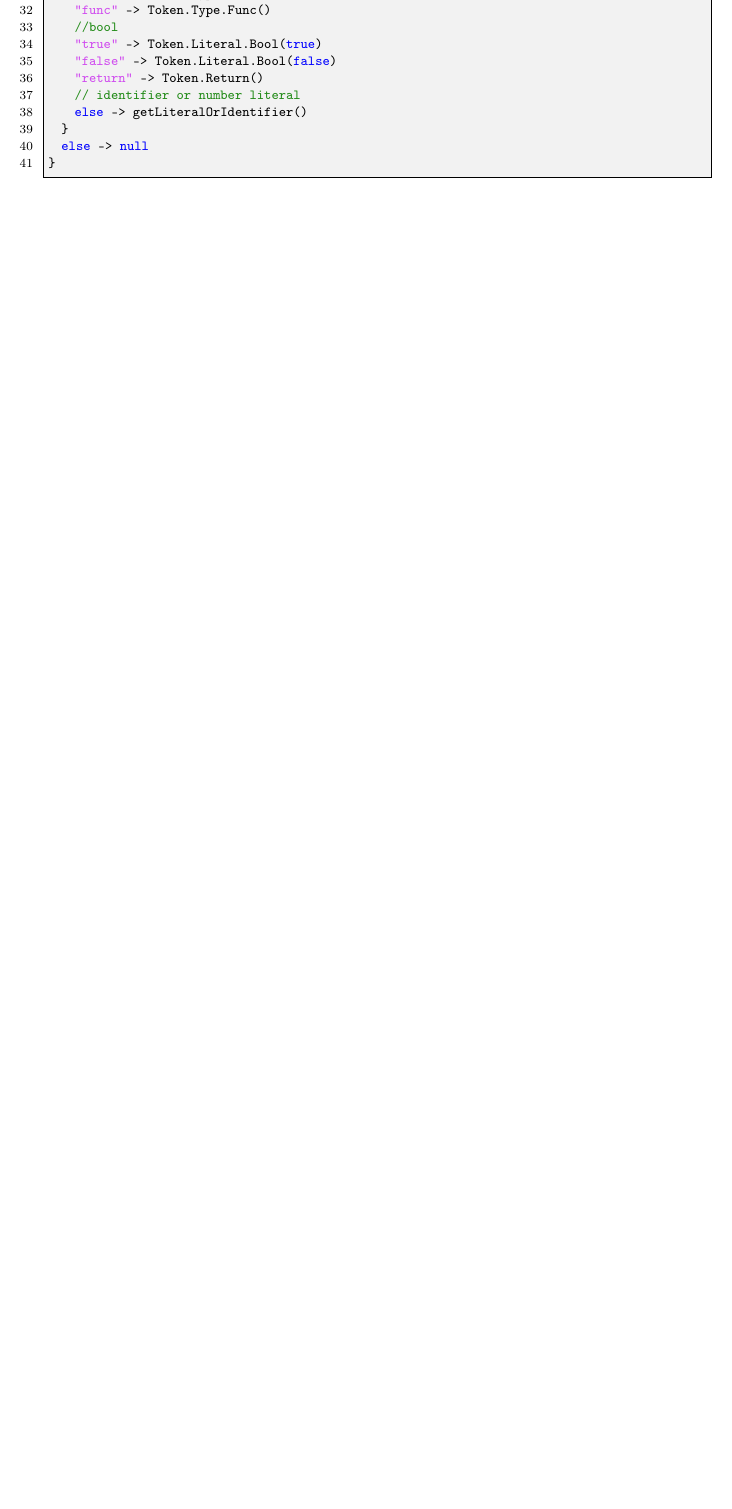
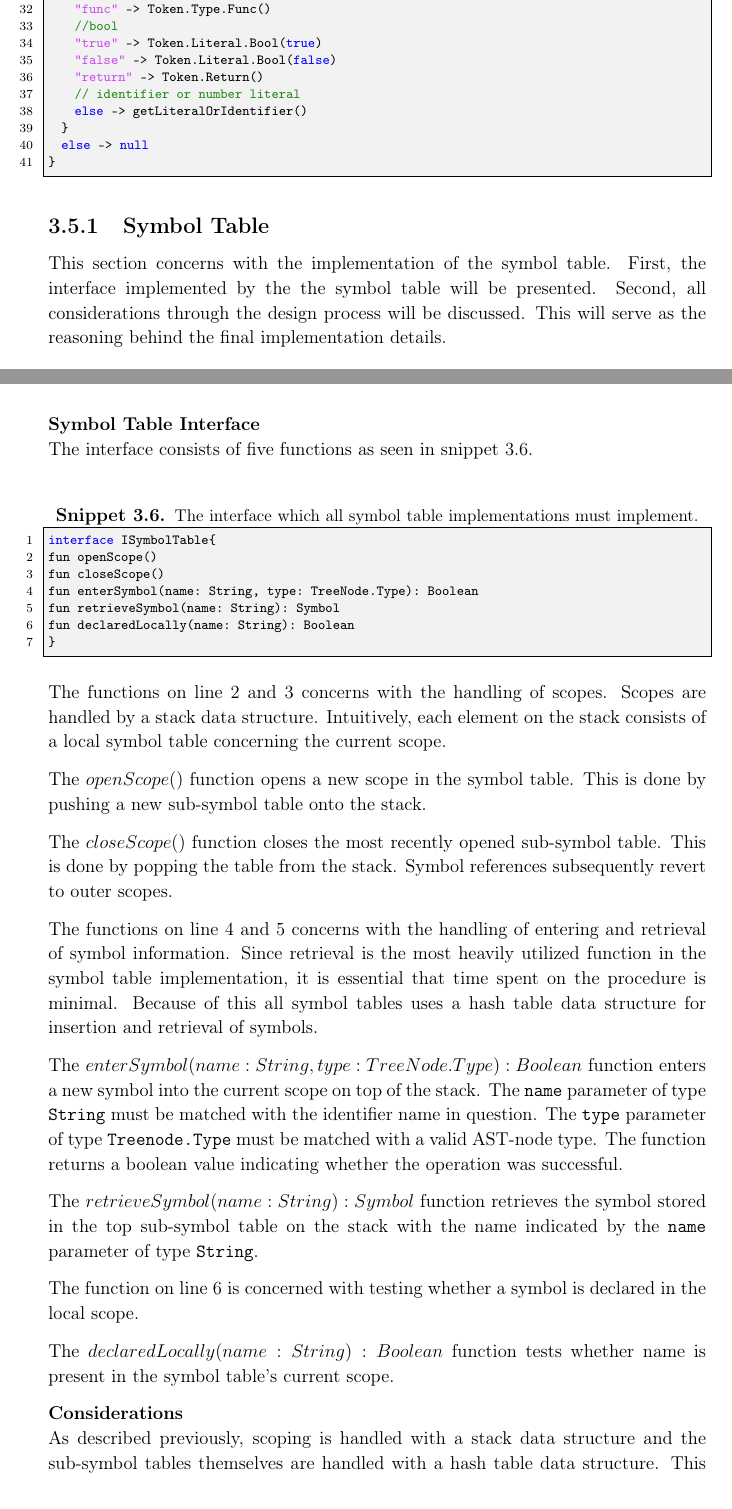
Before and after one commit to HotCL/P4-HCL, a LaTeX thesis (report/main.tex, which reads report/3.Theory/SymbolTable.tex): part of page 39 of 54 before the commit and two parts of pages 39 and 40 of 56 after it, the two joined at a grey line, cut so that both start at the same text, the shorter picture padded with empty space. Compiled offline with pdfLaTeX.

Commit message:
Hclang 80 symbol table documentation (#61)
* Fixed comma error in random listing

* HCLANG-80 : Code snippet of the interface and introduction added

* HCLANG-80 : Added the full explenation of the symbol table interface. fixed a random tabular found in code comment

* HCLANG-80 : Added the considerations section of the subsection

* HCLANG-80 : Finalized the section

* HCLANG-80 : Fixed comments

* Fixed "the" -> "The"

* Remove "the"

```diff
--- /dev/null
+++ b/report/3.Theory/SymbolTable.tex
@@ -0,0 +1,51 @@
+%THIS SECTION IS SUPPOSED TO BE A SUBSECTION TO THE PARSER SECTION.
+%Should present the interface, which all symbol table implementations must implement.
+%Should clarify all considerations through the design process.
+\subsection{Symbol Table}
+This section concerns with the implementation of the symbol table.
+First, the interface implemented by the the symbol table will be presented.
+Second, all considerations through the design process will be discussed.
+This will serve as the reasoning behind the final implementation details.
+
+\textbf{Symbol Table Interface}\\
+The interface consists of five functions as seen in snippet \ref{lis:STInterface}.
+
+\begin{lstlisting}[language=java,label=lis:STInterface,caption=The interface which all symbol table implementations must implement.]
+interface ISymbolTable{
+fun openScope()
+fun closeScope()
+fun enterSymbol(name: String, type: TreeNode.Type): Boolean
+fun retrieveSymbol(name: String): Symbol
+fun declaredLocally(name: String): Boolean
+}
+\end{lstlisting}
+
+The functions on line 2 and 3 concerns with the handling of scopes.
+Scopes are handled by a stack data structure.
+Intuitively, each element on the stack consists of a local symbol table concerning the current scope.
+
+The $openScope()$ function opens a new scope in the symbol table.
+This is done by pushing a new sub-symbol table onto the stack.
+
+The $closeScope()$ function closes the most recently opened sub-symbol table.
+This is done by popping the table from the stack.
+Symbol references subsequently revert to outer scopes.
+
+The functions on line 4 and 5 concerns with the handling of entering and retrieval of symbol information.
+Since retrieval is the most heavily utilized function in the symbol table implementation, it is essential that time spent on the procedure is minimal.
+Because of this all symbol tables uses a hash table data structure for insertion and retrieval of symbols.
+
+The $enterSymbol(name: String, type: TreeNode.Type): Boolean$ function enters a new symbol into the current scope on top of the stack.
+The \texttt{name} parameter of type \texttt{String} must be matched with the identifier name in question.
+The \texttt{type} parameter of type \texttt{Treenode.Type} must be matched with a valid AST-node type.
+The function returns a boolean value indicating whether the operation was successful.
+
+The $retrieveSymbol(name: String): Symbol$ function retrieves the symbol stored in the top sub-symbol table on the stack with the name indicated by the \texttt{name} parameter of type \texttt{String}.
+
+The function on line 6 is concerned with testing whether a symbol is declared in the local scope.
+
+The $declaredLocally(name: String): Boolean$ function tests whether name is present in the symbol table's current scope.
+
+\textbf{Considerations}\\
+As described previously, scoping is handled with a stack data structure and the sub-symbol tables themselves are handled with a hash table data structure.
+This is not the only way to implement symbol tables.
```
Also changed, not shown: report/2.Analysis/HighOrderFunctions.tex (+1 -1 lines), report/3.Theory/0.TheoryCtrl.tex (+1 -0 lines), report/3.Theory/SymbolTable.tex (9 more changed lines), 1 other file.
